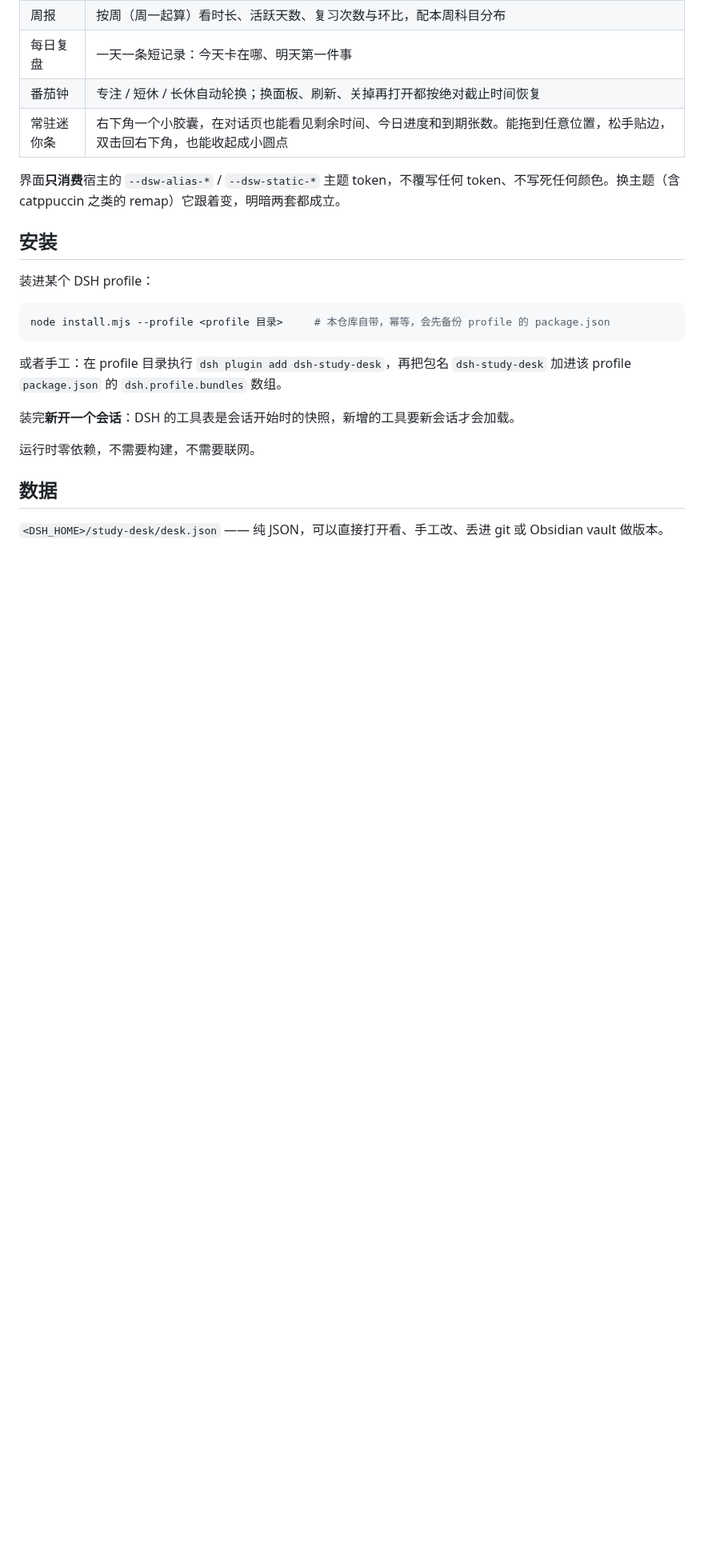
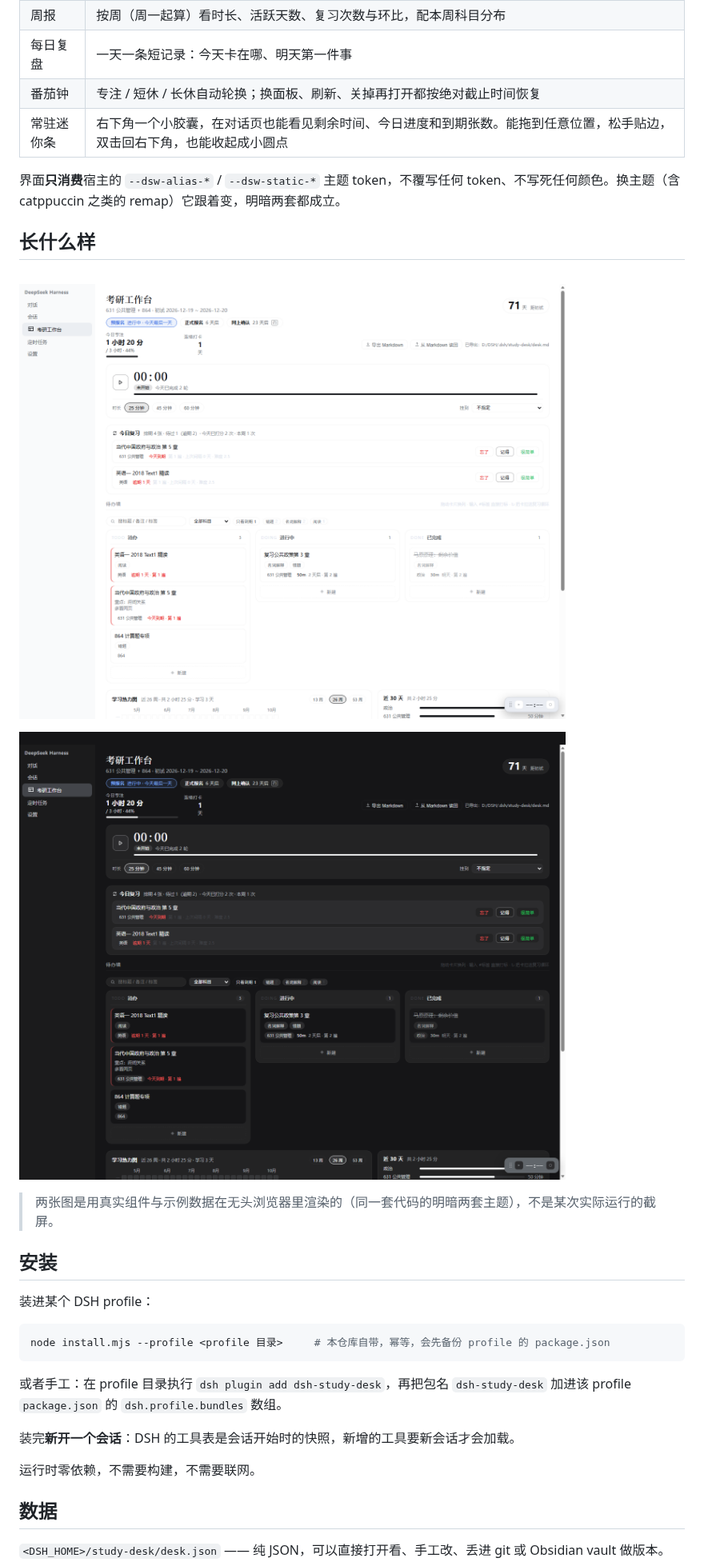
Before and after one commit to slow-stack/dsh-study-desk, a Markdown page: README.md, the part around the change. Shown at 80% size. GitHub-like rendering; pictures changed too: assets/desk-dark.png (added), assets/desk-light.png (added); blank space fills up the shorter version.

Commit message:
加两张界面图与 screenshots.json：市场详情页按仓库内声明读截图，npm 包体不变

```diff
--- a/README.md
+++ b/README.md
@@ -29,6 +29,14 @@
 | 常驻迷你条 | 右下角一个小胶囊，在对话页也能看见剩余时间、今日进度和到期张数。能拖到任意位置，松手贴边，双击回右下角，也能收起成小圆点 |
 
 界面**只消费**宿主的 `--dsw-alias-*` / `--dsw-static-*` 主题 token，不覆写任何 token、不写死任何颜色。换主题（含 catppuccin 之类的 remap）它跟着变，明暗两套都成立。
+
+## 长什么样
+
+![工作台（亮色）](assets/desk-light.png)
+
+![工作台（暗色）](assets/desk-dark.png)
+
+> 两张图是用真实组件与示例数据在无头浏览器里渲染的（同一套代码的明暗两套主题），不是某次实际运行的截屏。
 
 ## 安装
 
```
Also changed, not shown: 1 other file.
